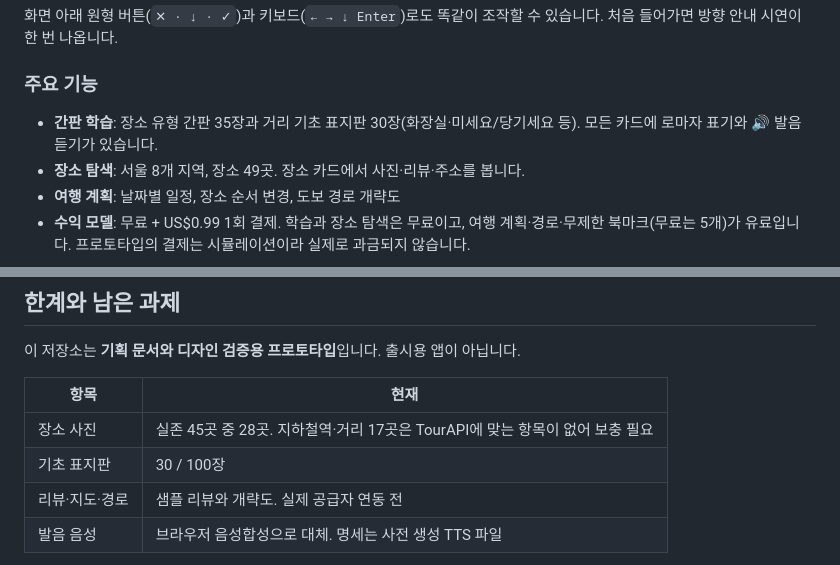
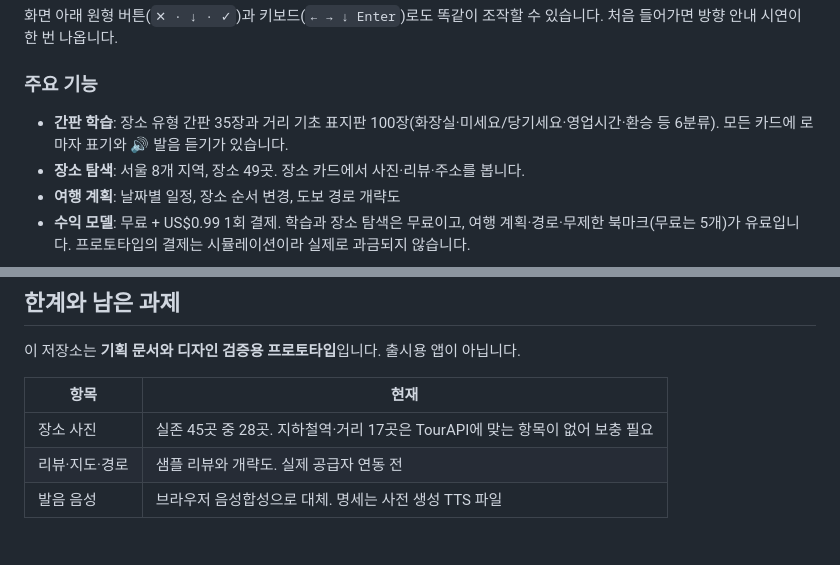
Before and after one commit to ksm031116-creator/Korean-Sign-Language-Study-and-Travel-Plan, a Markdown page: README.md, 2 parts joined by grey strips. GitHub-like rendering.

```diff
--- a/README.md
+++ b/README.md
@@ -31,7 +31,7 @@
 
 ### 주요 기능
 
-- **간판 학습**: 장소 유형 간판 35장과 거리 기초 표지판 30장(화장실·미세요/당기세요 등). 모든 카드에 로마자 표기와 🔊 발음 듣기가 있습니다.
+- **간판 학습**: 장소 유형 간판 35장과 거리 기초 표지판 100장(화장실·미세요/당기세요·영업시간·환승 등 6분류). 모든 카드에 로마자 표기와 🔊 발음 듣기가 있습니다.
 - **장소 탐색**: 서울 8개 지역, 장소 49곳. 장소 카드에서 사진·리뷰·주소를 봅니다.
 - **여행 계획**: 날짜별 일정, 장소 순서 변경, 도보 경로 개략도
 - **수익 모델**: 무료 + US$0.99 1회 결제. 학습과 장소 탐색은 무료이고, 여행 계획·경로·무제한 북마크(무료는 5개)가 유료입니다. 프로토타입의 결제는 시뮬레이션이라 실제로 과금되지 않습니다.
@@ -146,7 +146,6 @@ py -X utf8 .work/package_html.py
 | 항목 | 현재 |
 |---|---|
 | 장소 사진 | 실존 45곳 중 28곳. 지하철역·거리 17곳은 TourAPI에 맞는 항목이 없어 보충 필요 |
-| 기초 표지판 | 30 / 100장 |
 | 리뷰·지도·경로 | 샘플 리뷰와 개략도. 실제 공급자 연동 전 |
 | 발음 음성 | 브라우저 음성합성으로 대체. 명세는 사전 생성 TTS 파일 |
 
```
Also changed, not shown: DEVELOPMENT_LOG.md (+1 -2 lines), PRD_SRS.md (+2 -2 lines).
